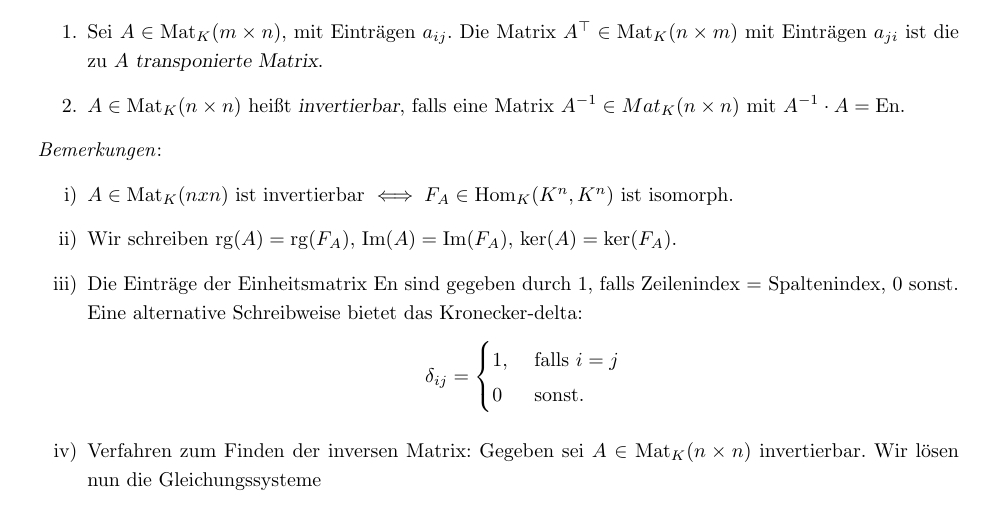
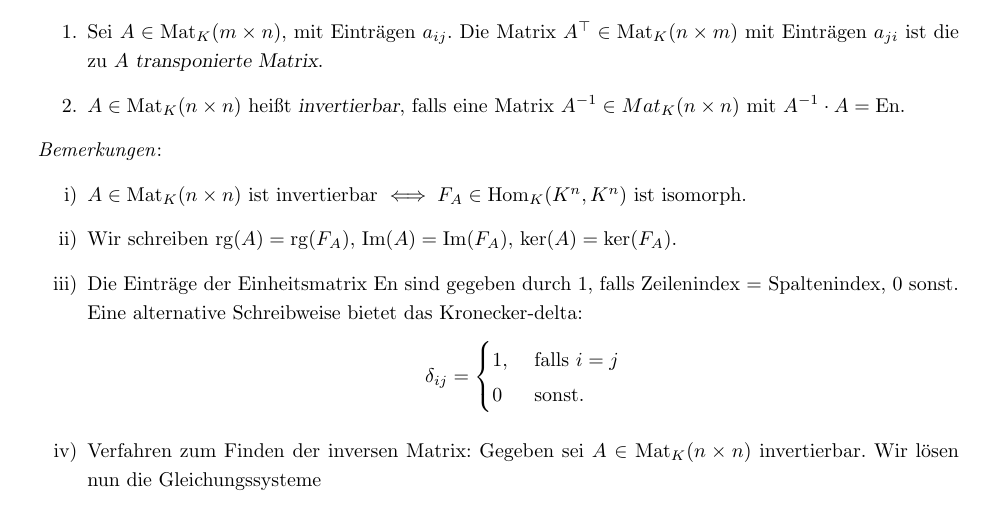
Before and after one commit to floriankramer/LineareAlgebraI, a LaTeX document (script.tex): part of page 46 of 52, cut so that both start at the same text. Compiled offline with pdfLaTeX.

Commit message:
👉😎👉 Zoop!
Dab on mistakes i must

```diff
--- a/script.tex
+++ b/script.tex
@@ -2484,7 +2484,7 @@
 
         \begin{bemerkungen}
         	\begin{enumerate}[label = \roman*)]
-        		\item $A \in \Mat_K(nxn)$ ist invertierbar $\iff F_A \in \Hom_K(K^n, K^n)$ ist isomorph.
+        		\item $A \in \Mat_K(n\times n)$ ist invertierbar $\iff F_A \in \Hom_K(K^n, K^n)$ ist isomorph.
         		\item Wir schreiben $\rg(A) = \rg(F_A)$, $\Ima(A) = \Ima(F_A)$, $\ker(A) = \ker(F_A)$.
         		\item Die Einträge der Einheitsmatrix $\En$ sind gegeben durch $1$, falls Zeilenindex = Spaltenindex, 0 sonst. Eine alternative Schreibweise bietet das Kronecker-delta:
         		$$\delta_{ij}=
```
